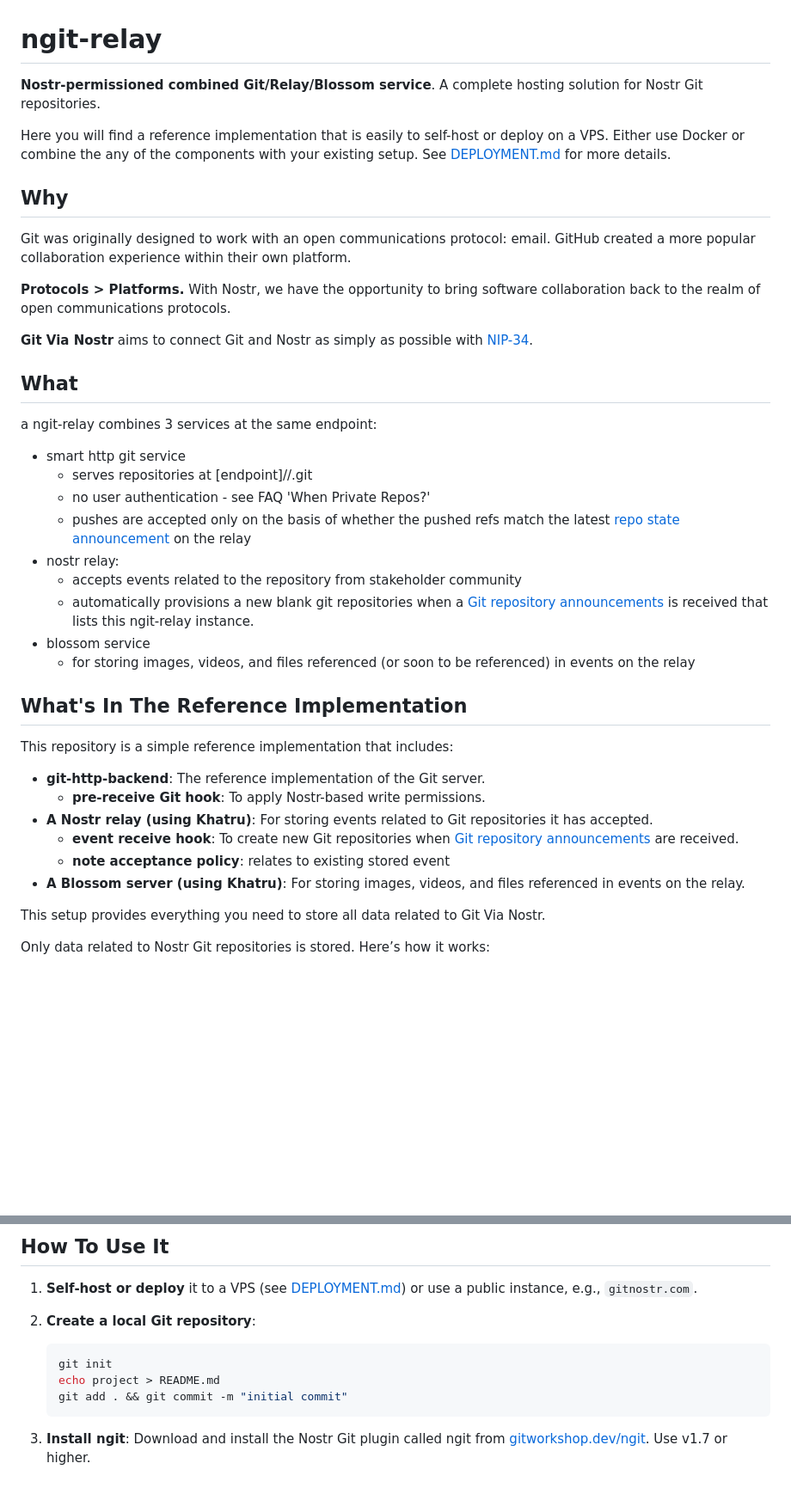
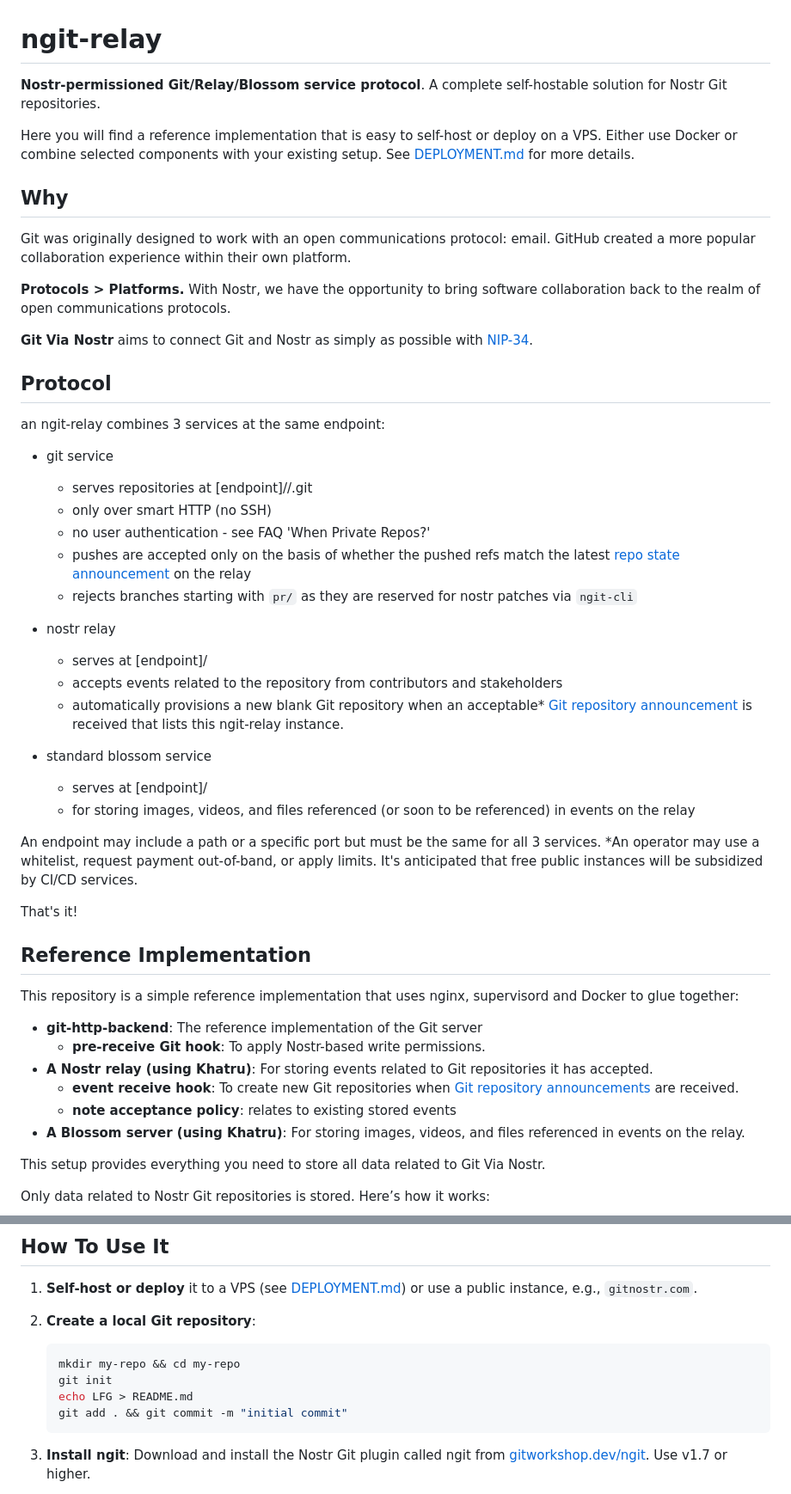
Before and after one commit to DanConwayDev/ngit-relay, a Markdown page: README.md, 2 parts joined by grey strips. Shown at 86% size. Drawn GitHub-style; blank space fills up the shorter version.

Commit message:
docs: improve intro and protocol sections

````diff
--- a/README.md
+++ b/README.md
@@ -1,8 +1,8 @@
 # ngit-relay
 
-**Nostr-permissioned combined Git/Relay/Blossom service**. A complete hosting solution for Nostr Git repositories.
+**Nostr-permissioned Git/Relay/Blossom service protocol**. A complete self-hostable solution for Nostr Git repositories.
 
-Here you will find a reference implementation that is easily to self-host or deploy on a VPS. Either use Docker or combine the any of the components with your existing setup. See [DEPLOYMENT.md](DEPLOYMENT.md) for more details.
+Here you will find a reference implementation that is easy to self-host or deploy on a VPS. Either use Docker or combine selected components with your existing setup. See [DEPLOYMENT.md](DEPLOYMENT.md) for more details.
 
 ## Why
 
@@ -12,29 +12,40 @@ Git was originally designed to work with an open communications protocol: email.
 
 **Git Via Nostr** aims to connect Git and Nostr as simply as possible with [NIP-34](https://nips.nostr.com/34).
 
-## What
+## Protocol
 
-a ngit-relay combines 3 services at the same endpoint:
+an ngit-relay combines 3 services at the same endpoint:
 
-- smart http git service
+- git service
   - serves repositories at [endpoint]/<npub>/<identifier>.git
+  - only over smart HTTP (no SSH)
   - no user authentication - see FAQ 'When Private Repos?'
   - pushes are accepted only on the basis of whether the pushed refs match the latest [repo state announcement](https://nips.nostr.com/34#repository-state-announcements) on the relay
-- nostr relay:
-  - accepts events related to the repository from stakeholder community
-  - automatically provisions a new blank git repositories when a [Git repository announcements](https://nips.nostr.com/34#repository-announcements) is received that lists this ngit-relay instance.
-- blossom service
+  - rejects branches starting with `pr/` as they are reserved for nostr patches via `ngit-cli`
+- nostr relay
+
+  - serves at [endpoint]/
+  - accepts events related to the repository from contributors and stakeholders
+  - automatically provisions a new blank Git repository when an acceptable\* [Git repository announcement](https://nips.nostr.com/34#repository-announcements) is received that lists this ngit-relay instance.
+
+- standard blossom service
+  - serves at [endpoint]/
   - for storing images, videos, and files referenced (or soon to be referenced) in events on the relay
 
-## What's In The Reference Implementation
+An endpoint may include a path or a specific port but must be the same for all 3 services.
+\*An operator may use a whitelist, request payment out-of-band, or apply limits. It's anticipated that free public instances will be subsidized by CI/CD services.
 
-This repository is a simple reference implementation that includes:
+That's it!
 
-- **git-http-backend**: The reference implementation of the Git server.
+## Reference Implementation
+
+This repository is a simple reference implementation that uses nginx, supervisord and Docker to glue together:
+
+- **git-http-backend**: The reference implementation of the Git server
   - **pre-receive Git hook**: To apply Nostr-based write permissions.
 - **A Nostr relay (using Khatru)**: For storing events related to Git repositories it has accepted.
   - **event receive hook**: To create new Git repositories when [Git repository announcements](https://nips.nostr.com/34#repository-announcements) are received.
-  - **note acceptance policy**: relates to existing stored event
+  - **note acceptance policy**: relates to existing stored events
 - **A Blossom server (using Khatru)**: For storing images, videos, and files referenced in events on the relay.
 
 This setup provides everything you need to store all data related to Git Via Nostr.
@@ -55,8 +66,9 @@ A whitelist could be easily added for new repositories, but it's nice to give ba
 2. **Create a local Git repository**:
 
    ```bash
+   mkdir my-repo && cd my-repo
    git init
-   echo project > README.md
+   echo LFG > README.md
    git add . && git commit -m "initial commit"
    ```
 
````
Also changed, not shown: other parts of README.md (+1 -1 lines).
